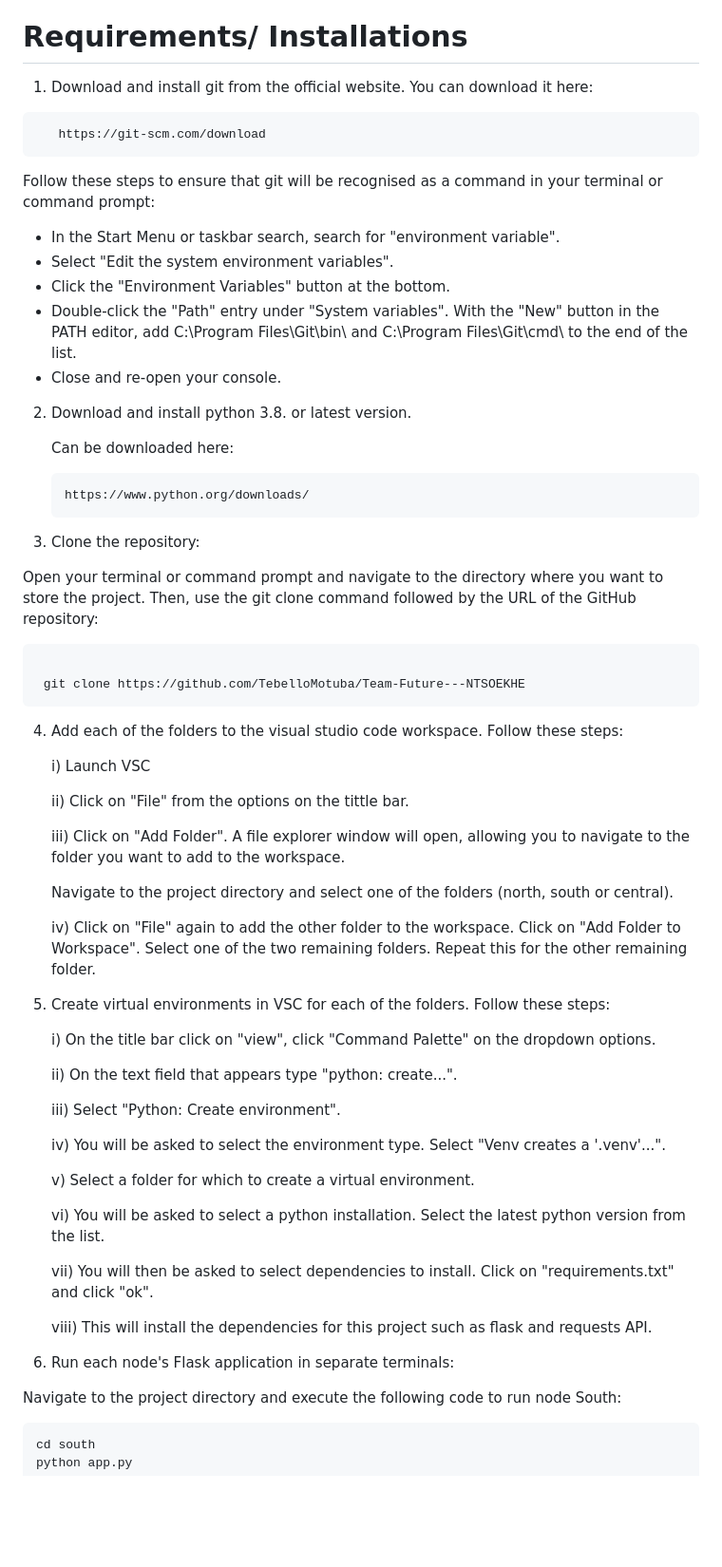
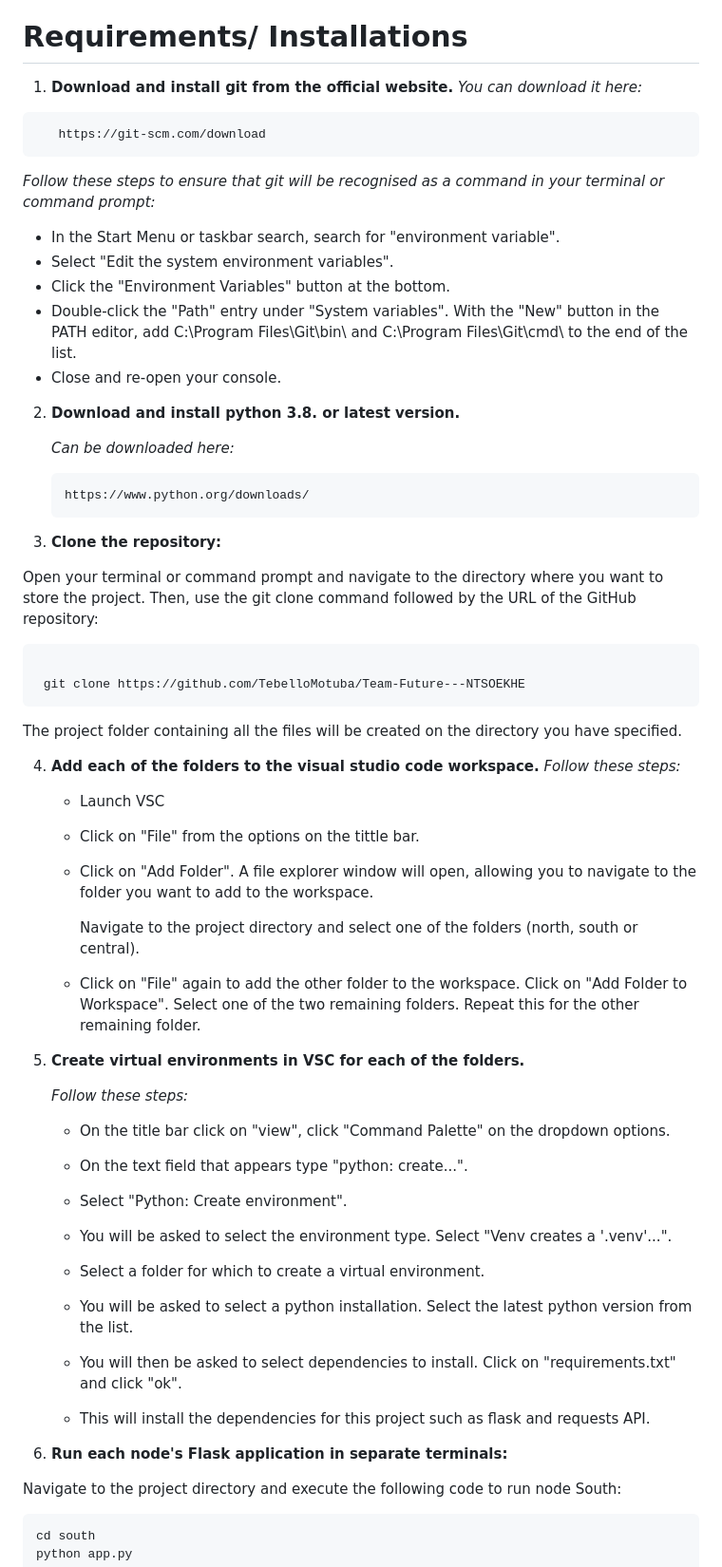
Before and after one commit to TebelloMotuba/Team-Future---NTSOEKHE, a Markdown page: README.md, the part around one of its changes. Shown at 95% size. GitHub-like rendering; blank space fills up the shorter version.

````diff
--- a/README.md
+++ b/README.md
@@ -15,12 +15,12 @@ The achitecture used is peer-to-peer, with all nodes being equal and each node h
 -Visual Studio Code (the development environment)
 
 # Requirements/ Installations
-1. Download and install git from the official website.
-    You can download it here:
+1. **Download and install git from the official website.**
+    *You can download it here:*
   ```bash
      https://git-scm.com/download
   ```
-Follow these steps to ensure that git will be recognised as a command in your terminal or command prompt:
+*Follow these steps to ensure that git will be recognised as a command in your terminal or command prompt:*
 
    - In the Start Menu or taskbar search, search for "environment variable".
    - Select "Edit the system environment variables".
@@ -30,14 +30,14 @@ Follow these steps to ensure that git will be recognised as a command in your te
      C:\Program Files\Git\cmd\ to the end of the list.
    - Close and re-open your console.
 
-2. Download and install python 3.8. or latest version.
+2. **Download and install python 3.8. or latest version.**
 
-   Can be downloaded here:
+   *Can be downloaded here:*
    ```bash
    https://www.python.org/downloads/
    ```
 
-3. Clone the repository:
+3. **Clone the repository:**
 
 Open your terminal or command prompt and navigate to the directory where you want to store the project. Then, use the git clone command followed by the URL of the GitHub repository:
 
@@ -45,40 +45,46 @@ Open your terminal or command prompt and navigate to the directory where you wan
 
    git clone https://github.com/TebelloMotuba/Team-Future---NTSOEKHE
   ```
-4. Add each of the folders to the visual studio code workspace. Follow these steps:
 
-    i) Launch VSC
+The project folder containing all the files will be created on the directory you have specified.
 
-    ii) Click on "File" from the options on the tittle bar.
+4. **Add each of the folders to the visual studio code workspace.**
+    *Follow these steps:*
 
-    iii) Click on "Add Folder". A file explorer window will open, allowing you to navigate to the folder you want to add to the workspace.
+    - Launch VSC
 
-   Navigate to the project directory and select one of the folders (north, south or central).
+    - Click on "File" from the options on the tittle bar.
 
-    iv)  Click on "File" again to add the other folder to the workspace. Click on "Add Folder to Workspace". Select one of the two remaining folders.
+    - Click on "Add Folder". A file explorer window will open, allowing you to navigate to the folder you want to add to the workspace.
+
+      Navigate to the project directory and select one of the folders (north, south or central).
+
+    -  Click on "File" again to add the other folder to the workspace. Click on "Add Folder to Workspace". Select one of the two remaining folders.
          Repeat this for the other remaining folder.
-5. Create virtual environments in VSC for each of the folders. Follow these steps:
+6. **Create virtual environments in VSC for each of the folders.**
 
-   i) On the title bar click on "view", click "Command Palette" on the dropdown options.
+   *Follow these steps:*
 
-   ii) On the text field that appears type "python: create...".
+   - On the title bar click on "view", click "Command Palette" on the dropdown options.
 
-   iii) Select "Python: Create environment".
+   - On the text field that appears type "python: create...".
 
-   iv) You will be asked to select the environment type. Select "Venv creates a '.venv'...".
+   - Select "Python: Create environment".
 
-   v) Select a folder for which to create a virtual environment.
+   - You will be asked to select the environment type. Select "Venv creates a '.venv'...".
 
-   vi) You will be asked to select a python installation. Select the latest python version from the list.
+   - Select a folder for which to create a virtual environment.
 
-   vii) You will then be asked to select dependencies to install. Click on "requirements.txt" and click "ok".
+   - You will be asked to select a python installation. Select the latest python version from the list.
 
-   viii) This will install the dependencies for this project such as flask and requests API.
+   - You will then be asked to select dependencies to install. Click on "requirements.txt" and click "ok".
+
+   - This will install the dependencies for this project such as flask and requests API.
 
 
 
 
-6. Run each node's Flask application in separate terminals:
+7. **Run each node's Flask application in separate terminals:**
 
   Navigate to the project directory and execute the following code to run node South:
 ```bash
````
Also changed, not shown: other parts of README.md (+18 -1 lines).
